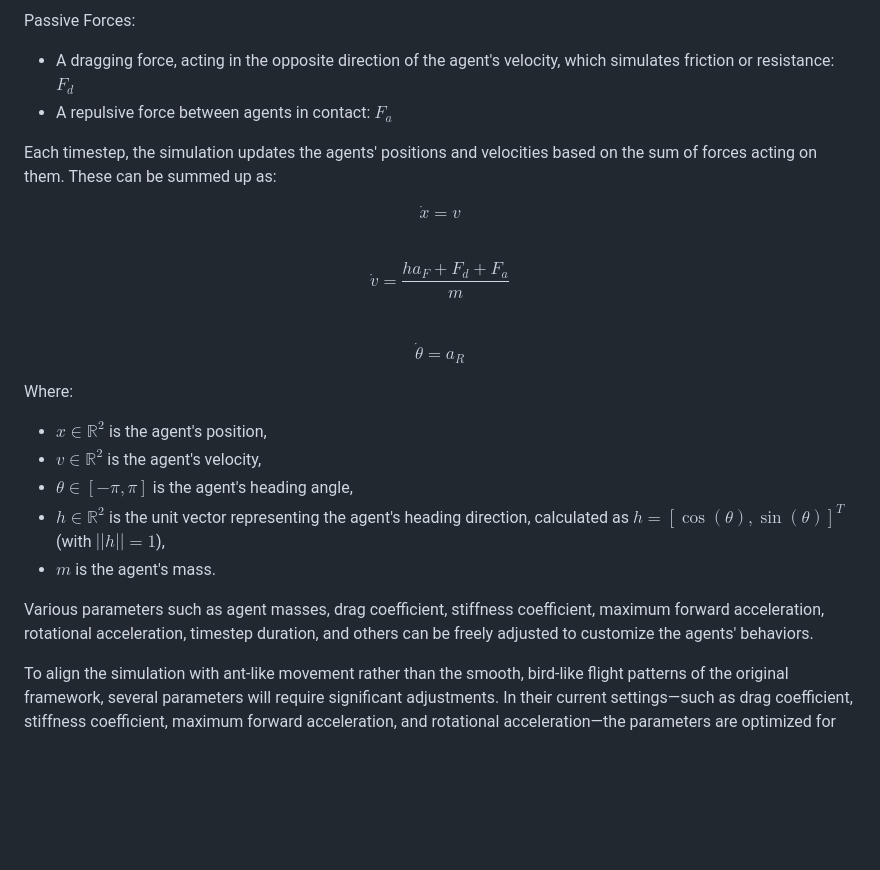
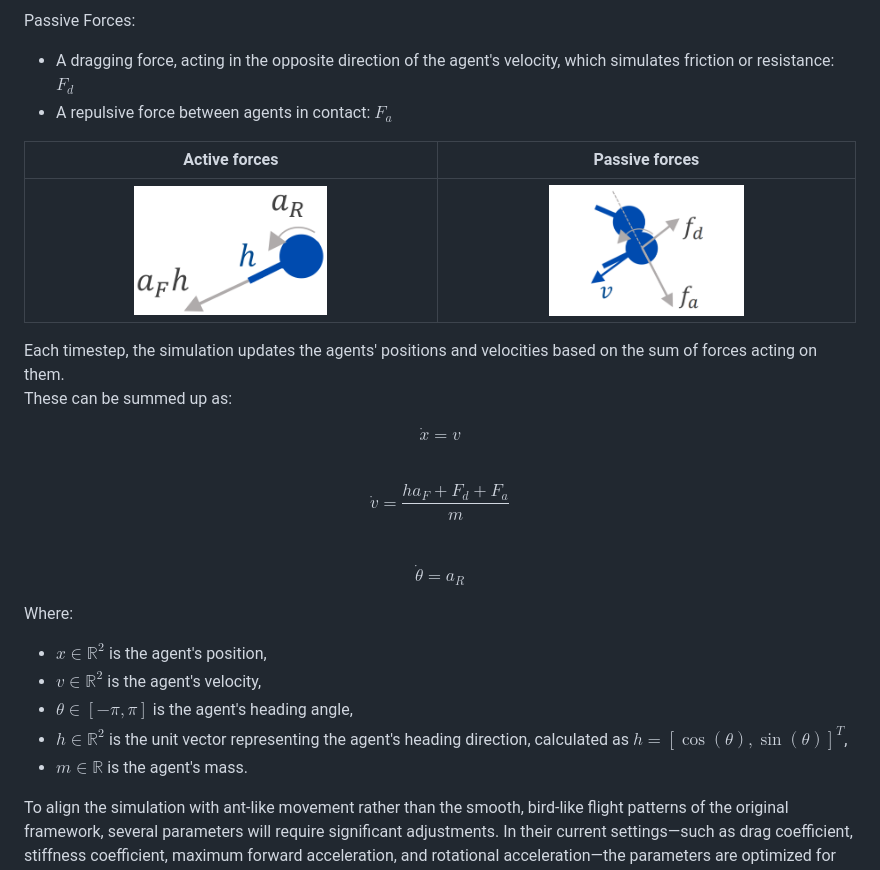
Before and after one commit to JuiceVodka/SV_2024-25_groupF, a Markdown page: report/report_1.md, the part around the change. Rendered like a GitHub page; blank space fills up the shorter version.

Commit message:
Added images to report.

```diff
--- a/report/report_1.md
+++ b/report/report_1.md
@@ -46,7 +46,12 @@ Passive Forces:
 - A dragging force, acting in the opposite direction of the agent's velocity, which simulates friction or resistance: $F_d$
 - A repulsive force between agents in contact: $F_a$
 
-Each timestep, the simulation updates the agents' positions and velocities based on the sum of forces acting on them. These can be summed up as:
+Active forces             |  Passive forces
+:-------------------------:|:-------------------------:
+<img src="agent_active.png" width="50%"> | <img src="agent_passive.png" width="50%">
+
+Each timestep, the simulation updates the agents' positions and velocities based on the sum of forces acting on them.
+These can be summed up as:
 
 $$ \dot{x} = v $$
 $$ \dot{v} = \frac{ha_F + F_d + F_a}{m} $$
@@ -56,10 +61,8 @@ Where:
 - $x \in \mathbb{R}^2$ is the agent's position,
 - $v \in \mathbb{R}^2$ is the agent's velocity,
 - $\theta \in [-\pi, \pi]$ is the agent's heading angle,
-- $h \in \mathbb{R}^2$ is the unit vector representing the agent's heading direction, calculated as $h = [\cos(\theta), \sin(\theta)]^T$ (with $||h|| = 1$),
-- $m$ is the agent's mass.
-
-Various parameters such as agent masses, drag coefficient, stiffness coefficient, maximum forward acceleration, rotational acceleration, timestep duration, and others can be freely adjusted to customize the agents' behaviors.
+- $h \in \mathbb{R}^2$ is the unit vector representing the agent's heading direction, calculated as $h = [\cos(\theta), \sin(\theta)]^T$,
+- $m \in \mathbb{R}$ is the agent's mass.
 
 To align the simulation with ant-like movement rather than the smooth, bird-like flight patterns of the original framework, several parameters will require significant adjustments. In their current settings—such as drag coefficient, stiffness coefficient, maximum forward acceleration, and rotational acceleration—the parameters are optimized for smooth, continuous paths with limited turning sharpness and no halting, resembling bird flight. However, to better emulate the more abrupt, flexible movement characteristic of ants in a 2D bird's-eye view, we will modify these parameters. Specifically, we’ll increase rotational flexibility, reduce constraints on movement continuity, and adjust stopping behaviors to allow agents more freedom in directional shifts and pauses.
 
```
